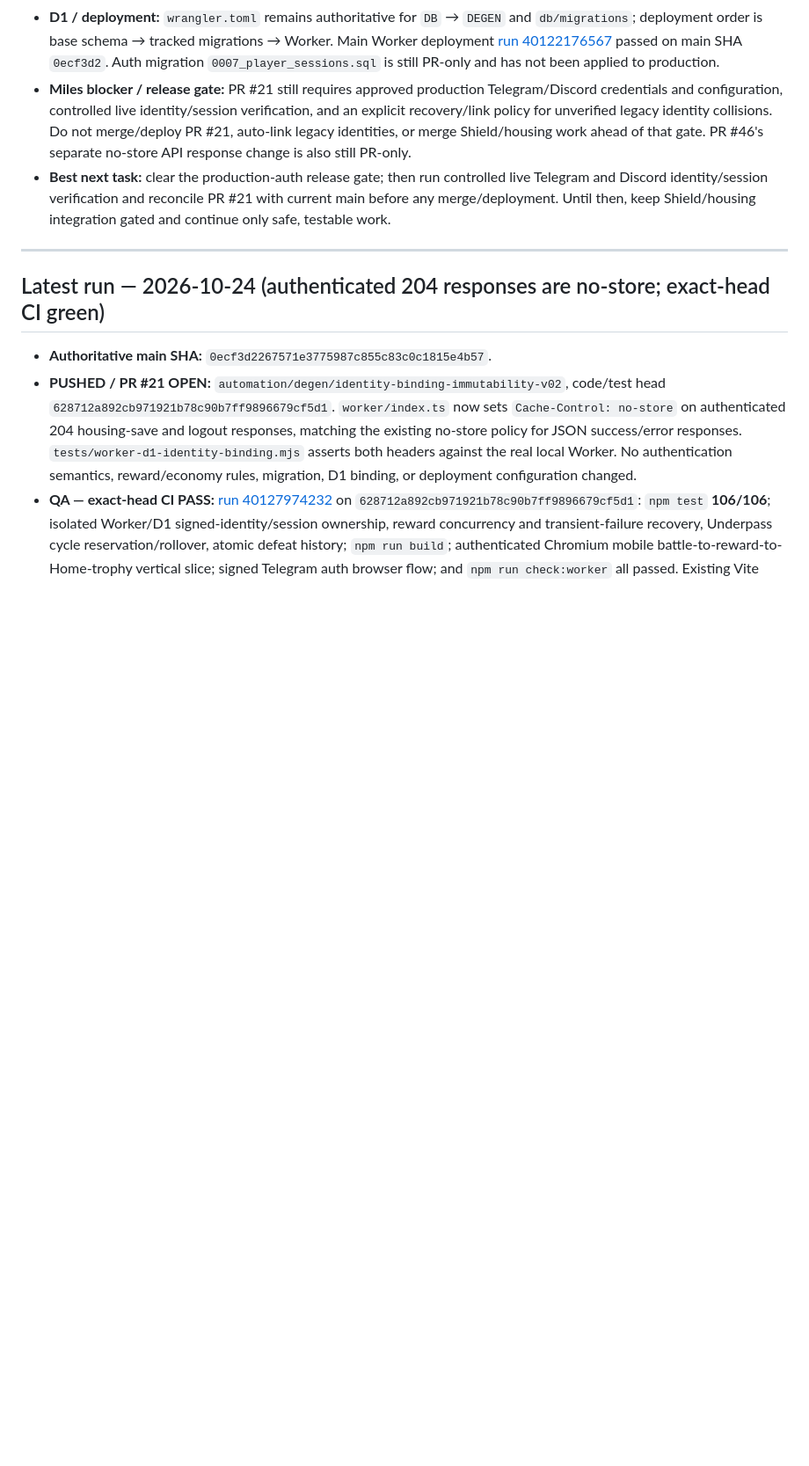
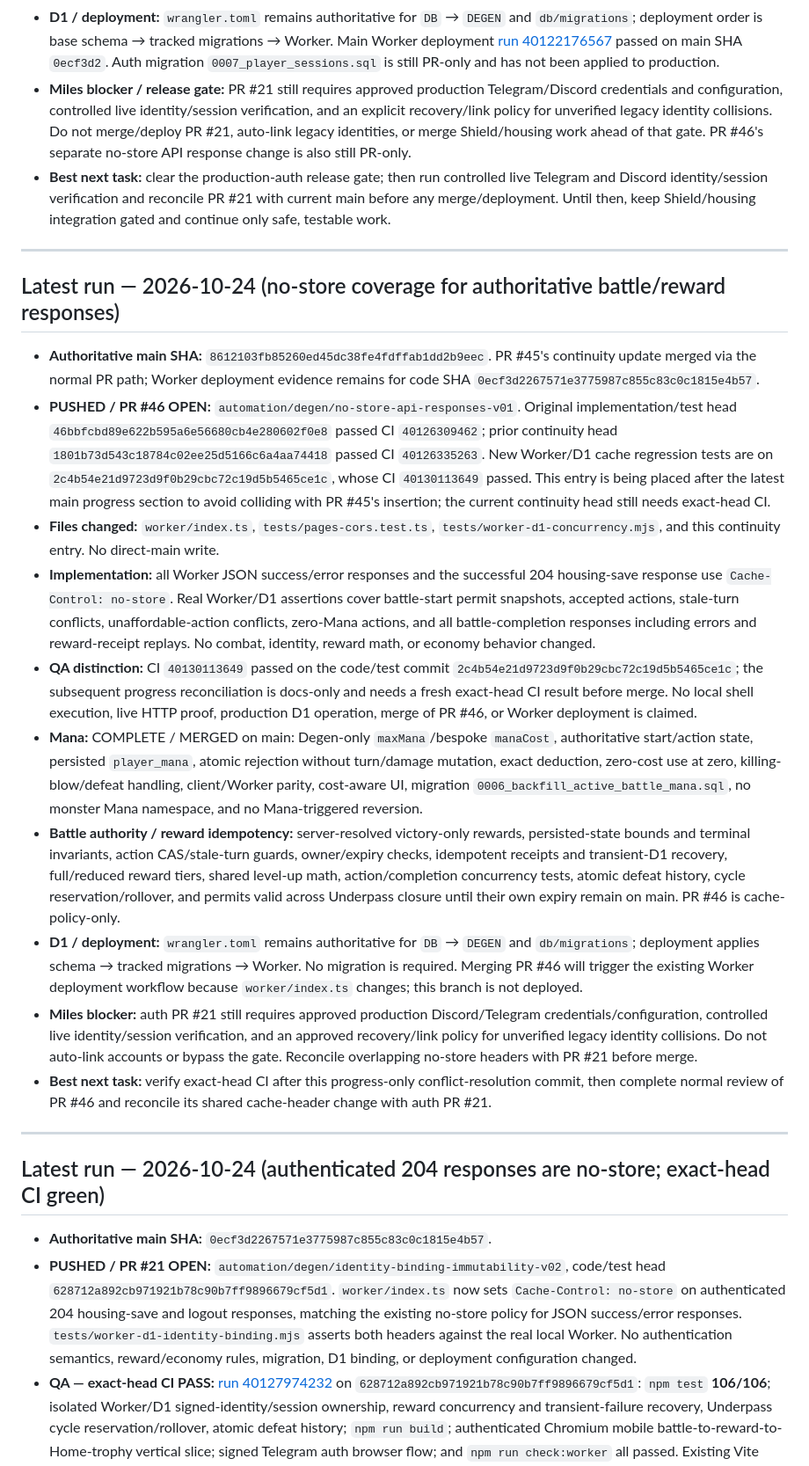
Before and after one commit to milesgoeswildtv/DEGEN, a Markdown page: AUTONOMOUS_PROGRESS.md, the part around one of its changes. Shown at 88% size. GitHub-like rendering; blank space fills up the shorter version.

Commit message:
docs: place no-store progress after latest main entry

```diff
--- a/AUTONOMOUS_PROGRESS.md
+++ b/AUTONOMOUS_PROGRESS.md
@@ -23,6 +8,21 @@
 - **D1 / deployment:** `wrangler.toml` remains authoritative for `DB` → `DEGEN` and `db/migrations`; deployment order is base schema → tracked migrations → Worker. Main Worker deployment [run 40122176567](https://github.com/milesgoeswildtv/DEGEN/actions/runs/40122176567) passed on main SHA `0ecf3d2`. Auth migration `0007_player_sessions.sql` is still PR-only and has not been applied to production.
 - **Miles blocker / release gate:** PR #21 still requires approved production Telegram/Discord credentials and configuration, controlled live identity/session verification, and an explicit recovery/link policy for unverified legacy identity collisions. Do not merge/deploy PR #21, auto-link legacy identities, or merge Shield/housing work ahead of that gate. PR #46's separate no-store API response change is also still PR-only.
 - **Best next task:** clear the production-auth release gate; then run controlled live Telegram and Discord identity/session verification and reconcile PR #21 with current main before any merge/deployment. Until then, keep Shield/housing integration gated and continue only safe, testable work.
+
+---
+
+## Latest run — 2026-10-24 (no-store coverage for authoritative battle/reward responses)
+
+- **Authoritative main SHA:** `8612103fb85260ed45dc38fe4fdffab1dd2b9eec`. PR #45's continuity update merged via the normal PR path; Worker deployment evidence remains for code SHA `0ecf3d2267571e3775987c855c83c0c1815e4b57`.
+- **PUSHED / PR #46 OPEN:** `automation/degen/no-store-api-responses-v01`. Original implementation/test head `46bbfcbd89e622b595a6e56680cb4e280602f0e8` passed CI `40126309462`; prior continuity head `1801b73d543c18784c02ee25d5166c6a4aa74418` passed CI `40126335263`. New Worker/D1 cache regression tests are on `2c4b54e21d9723d9f0b29cbc72c19d5b5465ce1c`, whose CI `40130113649` passed. This entry is being placed after the latest main progress section to avoid colliding with PR #45's insertion; the current continuity head still needs exact-head CI.
+- **Files changed:** `worker/index.ts`, `tests/pages-cors.test.ts`, `tests/worker-d1-concurrency.mjs`, and this continuity entry. No direct-main write.
+- **Implementation:** all Worker JSON success/error responses and the successful 204 housing-save response use `Cache-Control: no-store`. Real Worker/D1 assertions cover battle-start permit snapshots, accepted actions, stale-turn conflicts, unaffordable-action conflicts, zero-Mana actions, and all battle-completion responses including errors and reward-receipt replays. No combat, identity, reward math, or economy behavior changed.
+- **QA distinction:** CI `40130113649` passed on the code/test commit `2c4b54e21d9723d9f0b29cbc72c19d5b5465ce1c`; the subsequent progress reconciliation is docs-only and needs a fresh exact-head CI result before merge. No local shell execution, live HTTP proof, production D1 operation, merge of PR #46, or Worker deployment is claimed.
+- **Mana:** COMPLETE / MERGED on main: Degen-only `maxMana`/bespoke `manaCost`, authoritative start/action state, persisted `player_mana`, atomic rejection without turn/damage mutation, exact deduction, zero-cost use at zero, killing-blow/defeat handling, client/Worker parity, cost-aware UI, migration `0006_backfill_active_battle_mana.sql`, no monster Mana namespace, and no Mana-triggered reversion.
+- **Battle authority / reward idempotency:** server-resolved victory-only rewards, persisted-state bounds and terminal invariants, action CAS/stale-turn guards, owner/expiry checks, idempotent receipts and transient-D1 recovery, full/reduced reward tiers, shared level-up math, action/completion concurrency tests, atomic defeat history, cycle reservation/rollover, and permits valid across Underpass closure until their own expiry remain on main. PR #46 is cache-policy-only.
+- **D1 / deployment:** `wrangler.toml` remains authoritative for `DB` → `DEGEN` and `db/migrations`; deployment applies schema → tracked migrations → Worker. No migration is required. Merging PR #46 will trigger the existing Worker deployment workflow because `worker/index.ts` changes; this branch is not deployed.
+- **Miles blocker:** auth PR #21 still requires approved production Discord/Telegram credentials/configuration, controlled live identity/session verification, and an approved recovery/link policy for unverified legacy identity collisions. Do not auto-link accounts or bypass the gate. Reconcile overlapping no-store headers with PR #21 before merge.
+- **Best next task:** verify exact-head CI after this progress-only conflict-resolution commit, then complete normal review of PR #46 and reconcile its shared cache-header change with auth PR #21.
 
 ---
 
```
Also changed, not shown: other parts of AUTONOMOUS_PROGRESS.md (+0 -15 lines).
